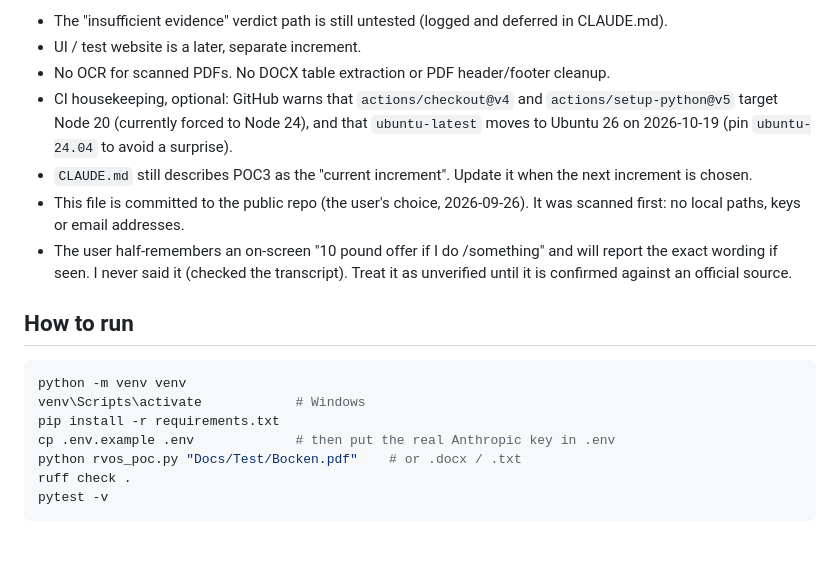
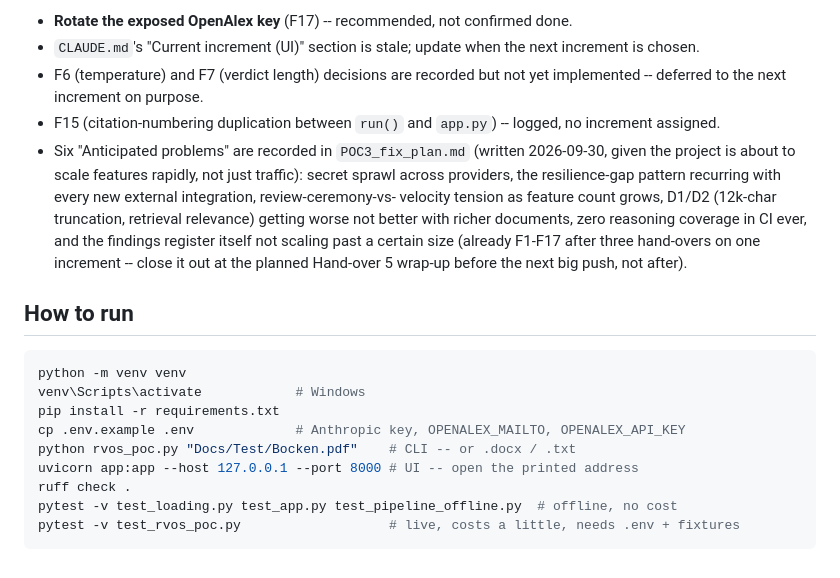
Before and after one commit to OneRealUni/rvos-poc3, a Markdown page: HANDOVER.md, the part around one of its changes. Rendered like a GitHub page.

Commit message:
Rewrite HANDOVER.md: UI build, three hand-overs, OpenAlex incident
Co-Authored-By: Claude Sonnet 5 <noreply@anthropic.com>
Claude-Session: https://claude.ai/code/session_01XEH3Atc3H7CwyGeg2M2L1S

````diff
--- a/HANDOVER.md
+++ b/HANDOVER.md
@@ -113,16 +186,21 @@ DOCX, and the CLI error path (exit 1, no traceback).
 
-- The "insufficient evidence" verdict path is still untested (logged and deferred in CLAUDE.md).
-- UI / test website is a later, separate increment.
-- No OCR for scanned PDFs. No DOCX table extraction or PDF header/footer cleanup.
-- CI housekeeping, optional: GitHub warns that `actions/checkout@v4` and
-  `actions/setup-python@v5` target Node 20 (currently forced to Node 24), and
-  that `ubuntu-latest` moves to Ubuntu 26 on 2026-10-19 (pin `ubuntu-24.04` to avoid a surprise).
-- `CLAUDE.md` still describes POC3 as the "current increment". Update it when the next increment is chosen.
-- This file is committed to the public repo (the user's choice, 2026-09-26). It was
-  scanned first: no local paths, keys or email addresses.
-- The user half-remembers an on-screen "10 pound offer if I do /something" and will
-  report the exact wording if seen. I never said it (checked the transcript).
-  Treat it as unverified until it is confirmed against an official source.
+- **Rotate the exposed OpenAlex key** (F17) -- recommended, not confirmed done.
+- `CLAUDE.md`'s "Current increment (UI)" section is stale; update when the
+  next increment is chosen.
+- F6 (temperature) and F7 (verdict length) decisions are recorded but not
+  yet implemented -- deferred to the next increment on purpose.
+- F15 (citation-numbering duplication between `run()` and `app.py`) --
+  logged, no increment assigned.
+- Six "Anticipated problems" are recorded in `POC3_fix_plan.md` (written
+  2026-09-30, given the project is about to scale features rapidly, not
+  just traffic): secret sprawl across providers, the resilience-gap pattern
+  recurring with every new external integration, review-ceremony-vs-
+  velocity tension as feature count grows, D1/D2 (12k-char truncation,
+  retrieval relevance) getting worse not better with richer documents, zero
+  reasoning coverage in CI ever, and the findings register itself not
+  scaling past a certain size (already F1-F17 after three hand-overs on one
+  increment -- close it out at the planned Hand-over 5 wrap-up before the
+  next big push, not after).
 
 ## How to run
 
@@ -130,8 +208,10 @@ DOCX, and the CLI error path (exit 1, no traceback).
 python -m venv venv
 venv\Scripts\activate            # Windows
 pip install -r requirements.txt
-cp .env.example .env             # then put the real Anthropic key in .env
-python rvos_poc.py "Docs/Test/Bocken.pdf"    # or .docx / .txt
+cp .env.example .env             # Anthropic key, OPENALEX_MAILTO, OPENALEX_API_KEY
+python rvos_poc.py "Docs/Test/Bocken.pdf"    # CLI -- or .docx / .txt
+uvicorn app:app --host 127.0.0.1 --port 8000 # UI -- open the printed address
 ruff check .
-pytest -v
+pytest -v test_loading.py test_app.py test_pipeline_offline.py  # offline, no cost
+pytest -v test_rvos_poc.py                   # live, costs a little, needs .env + fixtures
 ```
````
Also changed, not shown: other parts of HANDOVER.md (+164 -91 lines).
